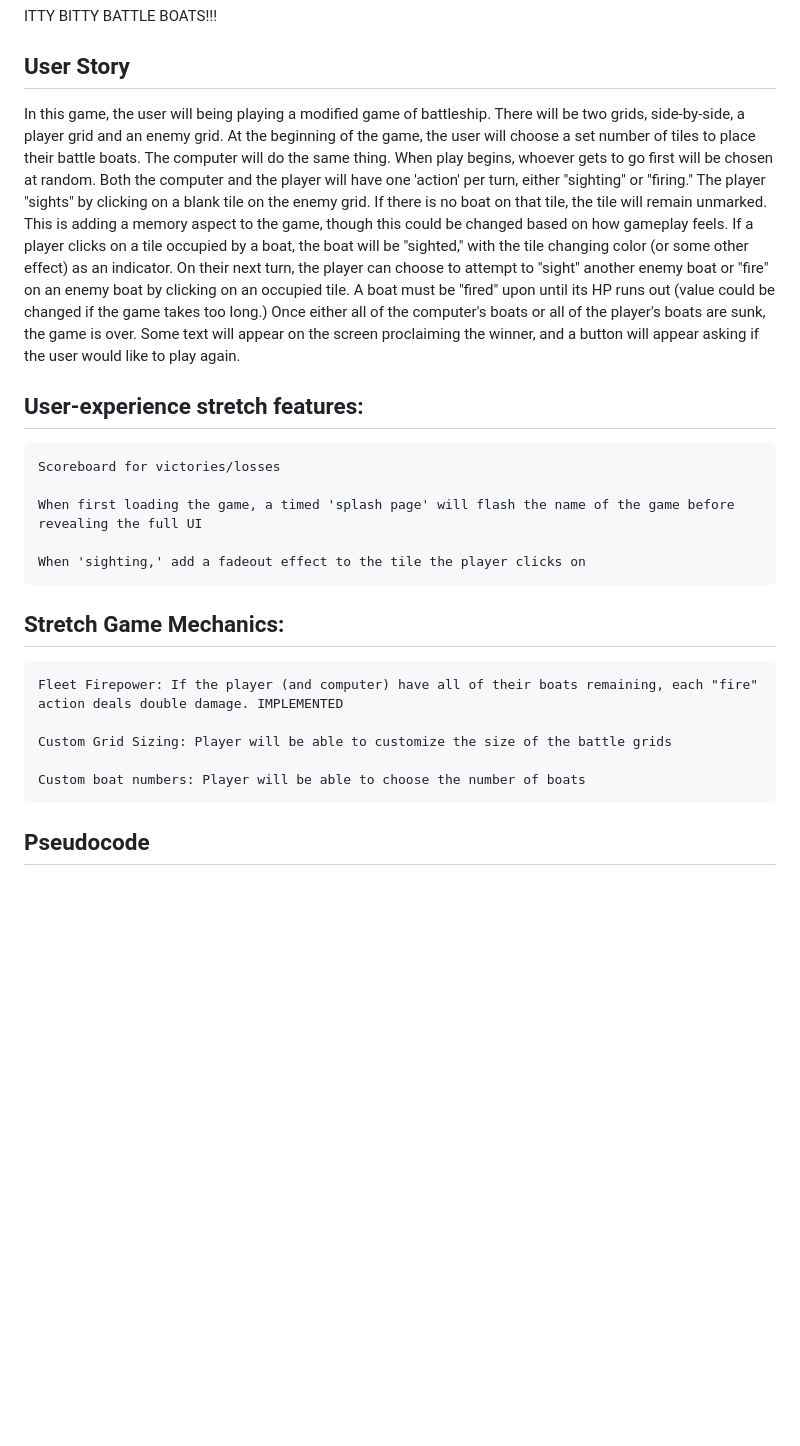
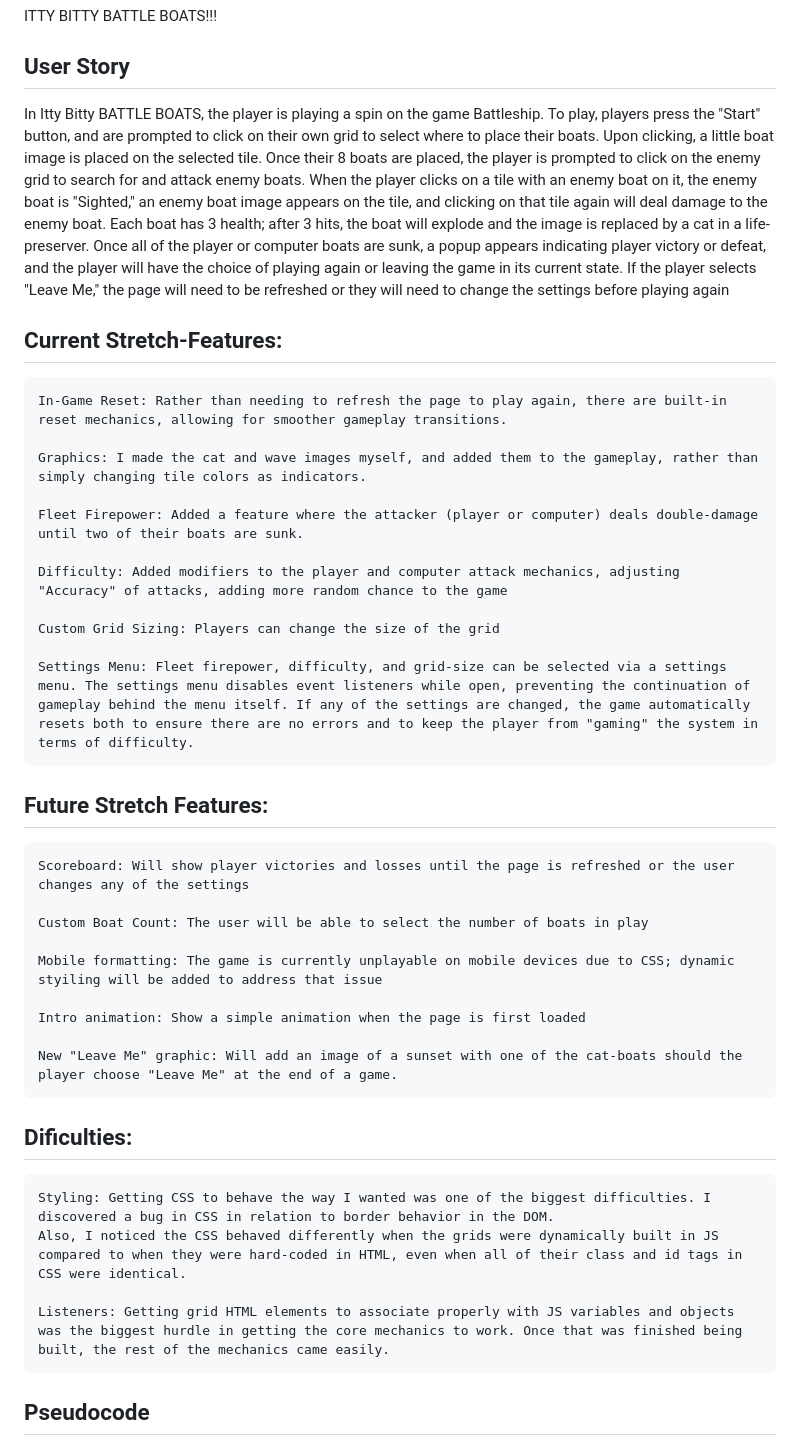
Before and after one commit to kerBamf/IttyBittyBATTLEBOATS, a Markdown page: README.md, the part around the change. GitHub-like rendering; blank space fills up the shorter version.

```diff
--- a/README.md
+++ b/README.md
@@ -2,23 +2,41 @@ ITTY BITTY BATTLE BOATS!!!
 
 ## User Story
 
-In this game, the user will being playing a modified game of battleship. There will be two grids, side-by-side, a player grid and an enemy grid. At the beginning of the game, the user will choose a set number of tiles to place their battle boats. The computer will do the same thing. When play begins, whoever gets to go first will be chosen at random. Both the computer and the player will have one 'action' per turn, either "sighting" or "firing." The player "sights" by clicking on a blank tile on the enemy grid. If there is no boat on that tile, the tile will remain unmarked. This is adding a memory aspect to the game, though this could be changed based on how gameplay feels. If a player clicks on a tile occupied by a boat, the boat will be "sighted," with the tile changing color (or some other effect) as an indicator. On their next turn, the player can choose to attempt to "sight" another enemy boat or "fire" on an enemy boat by clicking on an occupied tile. A boat must be "fired" upon until its HP runs out (value could be changed if the game takes too long.) Once either all of the computer's boats or all of the player's boats are sunk, the game is over. Some text will appear on the screen proclaiming the winner, and a button will appear asking if the user would like to play again.
+In Itty Bitty BATTLE BOATS, the player is playing a spin on the game Battleship. To play, players press the "Start" button, and are prompted to click on their own grid to select where to place their boats. Upon clicking, a little boat image is placed on the selected tile. Once their 8 boats are placed, the player is prompted to click on the enemy grid to search for and attack enemy boats. When the player clicks on a tile with an enemy boat on it, the enemy boat is "Sighted," an enemy boat image appears on the tile, and clicking on that tile again will deal damage to the enemy boat. Each boat has 3 health; after 3 hits, the boat will explode and the image is replaced by a cat in a life-preserver. Once all of the player or computer boats are sunk, a popup appears indicating player victory or defeat, and the player will have the choice of playing again or leaving the game in its current state. If the player selects "Leave Me," the page will need to be refreshed or they will need to change the settings before playing again
 
-## User-experience stretch features:
+## Current Stretch-Features:
 
-    Scoreboard for victories/losses
+    In-Game Reset: Rather than needing to refresh the page to play again, there are built-in reset mechanics, allowing for smoother gameplay transitions.
 
-    When first loading the game, a timed 'splash page' will flash the name of the game before revealing the full UI
+    Graphics: I made the cat and wave images myself, and added them to the gameplay, rather than simply changing tile colors as indicators.
 
-    When 'sighting,' add a fadeout effect to the tile the player clicks on
+    Fleet Firepower: Added a feature where the attacker (player or computer) deals double-damage until two of their boats are sunk.
 
-## Stretch Game Mechanics:
+    Difficulty: Added modifiers to the player and computer attack mechanics, adjusting "Accuracy" of attacks, adding more random chance to the game
 
-    Fleet Firepower: If the player (and computer) have all of their boats remaining, each "fire" action deals double damage. IMPLEMENTED
+    Custom Grid Sizing: Players can change the size of the grid
 
-    Custom Grid Sizing: Player will be able to customize the size of the battle grids
+    Settings Menu: Fleet firepower, difficulty, and grid-size can be selected via a settings menu. The settings menu disables event listeners while open, preventing the continuation of gameplay behind the menu itself. If any of the settings are changed, the game automatically resets both to ensure there are no errors and to keep the player from "gaming" the system in terms of difficulty.
 
-    Custom boat numbers: Player will be able to choose the number of boats
+
+## Future Stretch Features:
+
+    Scoreboard: Will show player victories and losses until the page is refreshed or the user changes any of the settings
+
+    Custom Boat Count: The user will be able to select the number of boats in play
+
+    Mobile formatting: The game is currently unplayable on mobile devices due to CSS; dynamic styiling will be added to address that issue
+
+    Intro animation: Show a simple animation when the page is first loaded
+
+    New "Leave Me" graphic: Will add an image of a sunset with one of the cat-boats should the player choose "Leave Me" at the end of a game.
+
+## Dificulties:
+
+    Styling: Getting CSS to behave the way I wanted was one of the biggest difficulties. I discovered a bug in CSS in relation to border behavior in the DOM.
+    Also, I noticed the CSS behaved differently when the grids were dynamically built in JS compared to when they were hard-coded in HTML, even when all of their class and id tags in CSS were identical.
+
+    Listeners: Getting grid HTML elements to associate properly with JS variables and objects was the biggest hurdle in getting the core mechanics to work. Once that was finished being built, the rest of the mechanics came easily.
 
 
 ## Pseudocode
```
